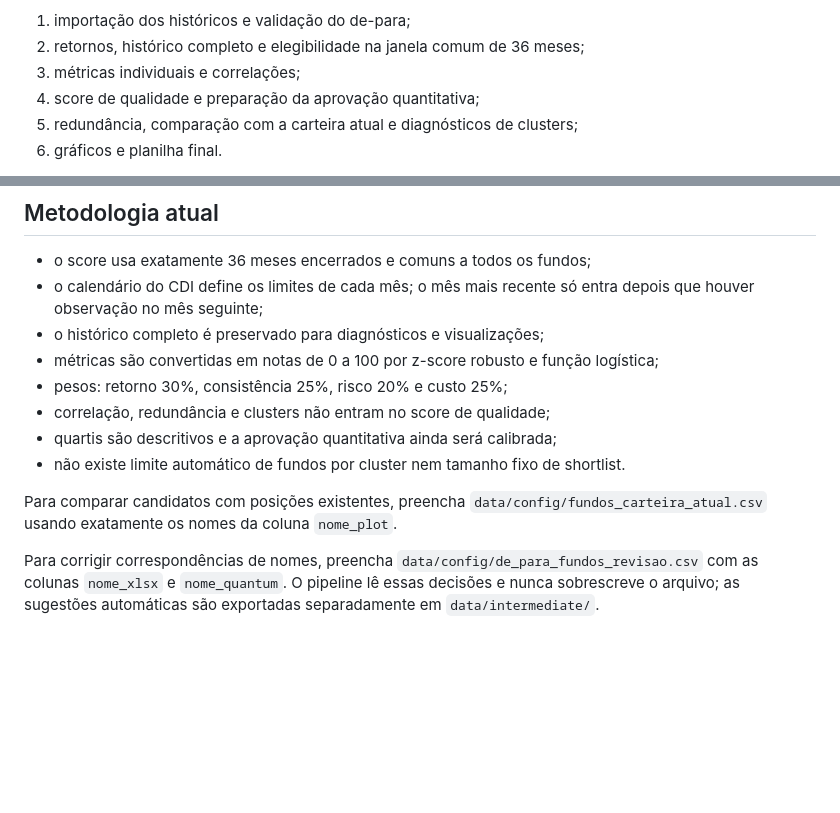
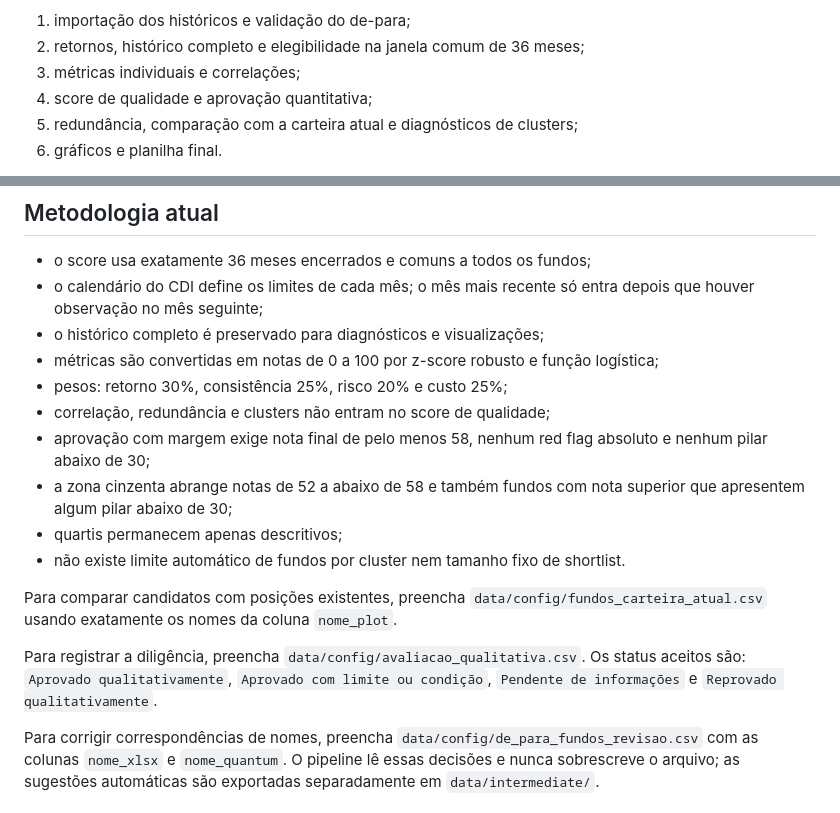
Before and after one commit to LFernando-Jr/desempenho-ativos, a Markdown page: projects/criterios-selecao-fundos-cp/README.md, 2 parts joined by grey strips. Rendered like a GitHub page; blank space fills up the shorter version.

Commit message:
documenta aprovação e avaliação qualitativa

```diff
--- a/projects/criterios-selecao-fundos-cp/README.md
+++ b/projects/criterios-selecao-fundos-cp/README.md
@@ -27,7 +27,7 @@ O runner cria os diretórios necessários e executa seis etapas independentes:
 1. importação dos históricos e validação do de-para;
 2. retornos, histórico completo e elegibilidade na janela comum de 36 meses;
 3. métricas individuais e correlações;
-4. score de qualidade e preparação da aprovação quantitativa;
+4. score de qualidade e aprovação quantitativa;
 5. redundância, comparação com a carteira atual e diagnósticos de clusters;
 6. gráficos e planilha final.
 
@@ -44,10 +44,19 @@ Os pacotes são carregados pelo `.Rprofile`; os scripts não repetem chamadas de
 - métricas são convertidas em notas de 0 a 100 por z-score robusto e função logística;
 - pesos: retorno 30%, consistência 25%, risco 20% e custo 25%;
 - correlação, redundância e clusters não entram no score de qualidade;
-- quartis são descritivos e a aprovação quantitativa ainda será calibrada;
+- aprovação com margem exige nota final de pelo menos 58, nenhum red flag
+  absoluto e nenhum pilar abaixo de 30;
+- a zona cinzenta abrange notas de 52 a abaixo de 58 e também fundos com nota
+  superior que apresentem algum pilar abaixo de 30;
+- quartis permanecem apenas descritivos;
 - não existe limite automático de fundos por cluster nem tamanho fixo de shortlist.
 
 Para comparar candidatos com posições existentes, preencha `data/config/fundos_carteira_atual.csv` usando exatamente os nomes da coluna `nome_plot`.
+
+Para registrar a diligência, preencha `data/config/avaliacao_qualitativa.csv`.
+Os status aceitos são: `Aprovado qualitativamente`,
+`Aprovado com limite ou condição`, `Pendente de informações` e
+`Reprovado qualitativamente`.
 
 Para corrigir correspondências de nomes, preencha
 `data/config/de_para_fundos_revisao.csv` com as colunas `nome_xlsx` e
```
